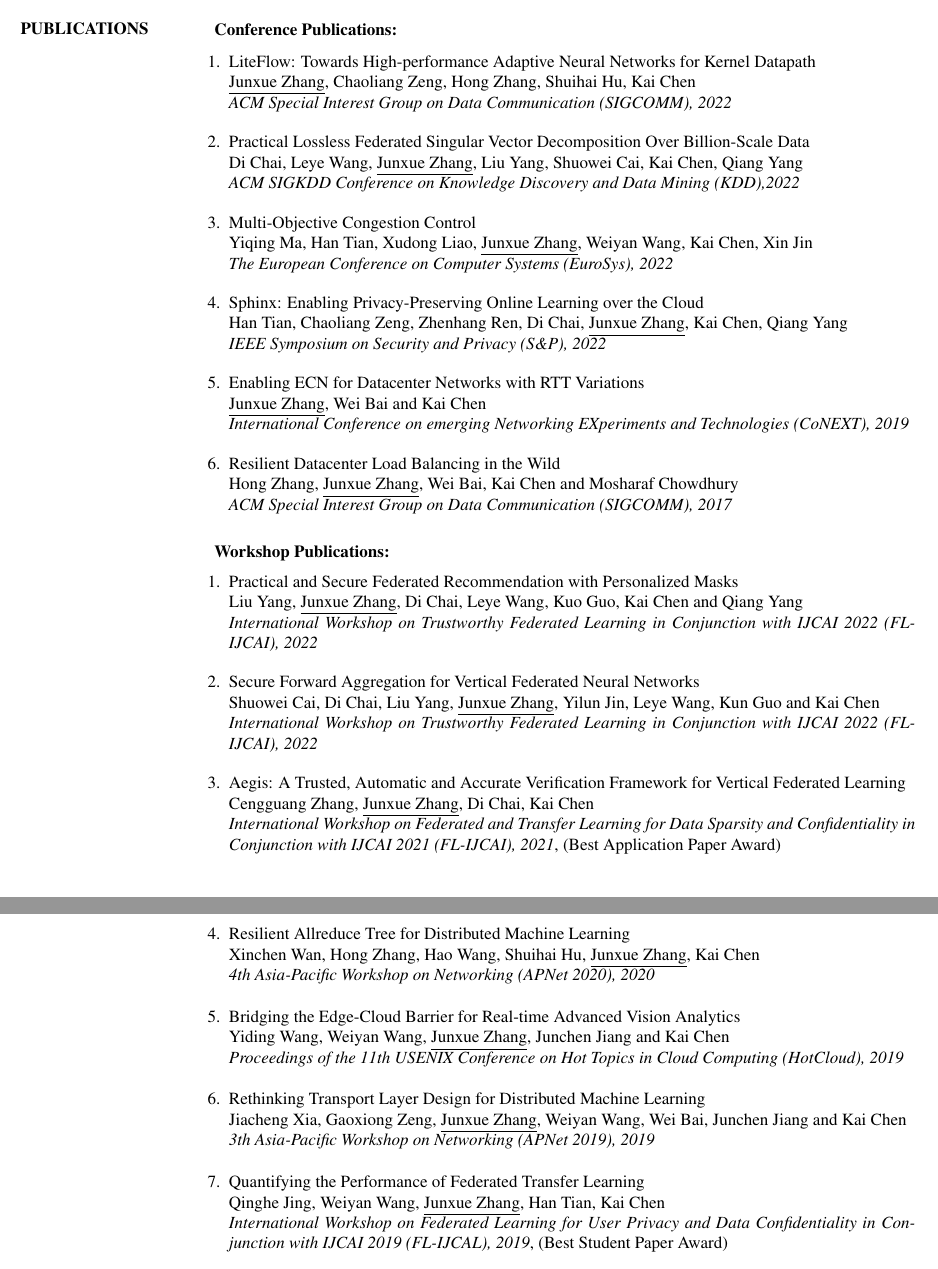
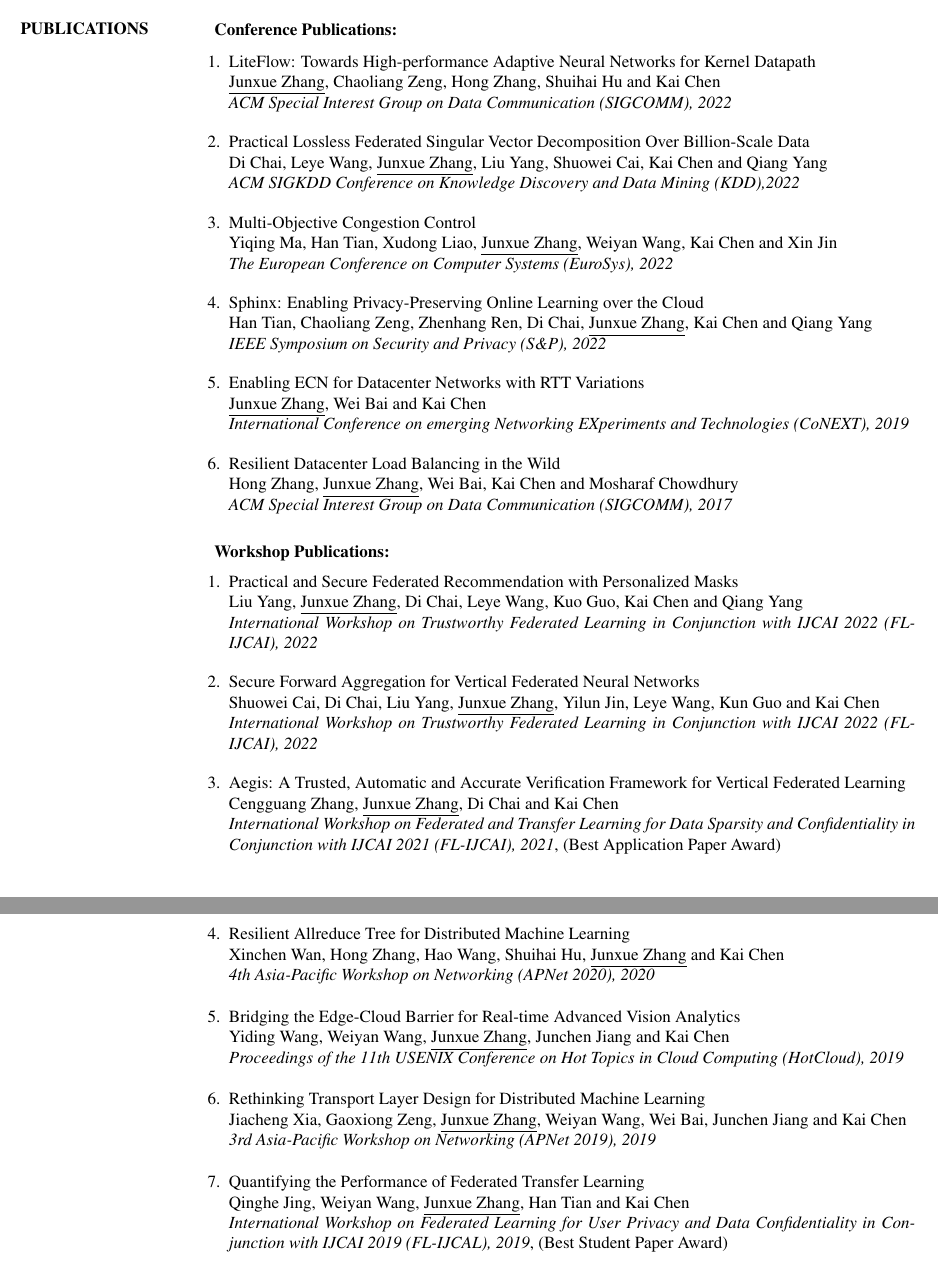
Before and after one commit to snowzjx/cv, a LaTeX CV (cv.tex): two parts of pages 1 and 2 of 2, joined at a grey line, cut so that both start at the same text. Compiled offline with pdfLaTeX.

Commit message:
Bug fixed

```diff
--- a/cv.tex
+++ b/cv.tex
@@ -62,22 +62,22 @@ Advisor: Prof. Junzhou Luo
 \begin{itemize}[leftmargin=*]
 \item[1.]
 LiteFlow: Towards High-performance Adaptive Neural Networks for Kernel Datapath\\
-\underline{Junxue Zhang}, Chaoliang Zeng, Hong Zhang, Shuihai Hu, Kai Chen\\
+\underline{Junxue Zhang}, Chaoliang Zeng, Hong Zhang, Shuihai Hu and Kai Chen\\
 \emph{ACM Special Interest Group on Data Communication~(SIGCOMM), 2022}
 \vspace{1ex}
 \item[2.]
 Practical Lossless Federated Singular Vector Decomposition Over Billion-Scale Data \\
-Di Chai, Leye Wang, \underline{Junxue Zhang}, Liu Yang, Shuowei Cai, Kai Chen, Qiang Yang\\
+Di Chai, Leye Wang, \underline{Junxue Zhang}, Liu Yang, Shuowei Cai, Kai Chen and Qiang Yang\\
 \emph{ACM SIGKDD Conference on Knowledge Discovery and Data Mining~(KDD),2022}
 \vspace{1ex}
 \item[3.]
 Multi-Objective Congestion Control \\
-Yiqing Ma, Han Tian, Xudong Liao, \underline{Junxue Zhang}, Weiyan Wang, Kai Chen, Xin Jin\\
+Yiqing Ma, Han Tian, Xudong Liao, \underline{Junxue Zhang}, Weiyan Wang, Kai Chen and Xin Jin\\
 \emph{The European Conference on Computer Systems~(EuroSys), 2022}
 \vspace{1ex}
 \item[4.]
 Sphinx: Enabling Privacy-Preserving Online Learning over the Cloud \\
-Han Tian, Chaoliang Zeng, Zhenhang Ren, Di Chai, \underline{Junxue Zhang}, Kai Chen, Qiang Yang \\
+Han Tian, Chaoliang Zeng, Zhenhang Ren, Di Chai, \underline{Junxue Zhang}, Kai Chen and Qiang Yang \\
 \emph{IEEE Symposium on Security and Privacy~(S\&P), 2022}
 \vspace{1ex}
 \item[5.]
@@ -107,13 +107,13 @@ in Conjunction with IJCAI 2022~(FL-IJCAI), 2022}
 \vspace{1ex}
 \item[3.]
 Aegis: A Trusted, Automatic and Accurate Verification Framework for Vertical Federated Learning \\
-Cengguang Zhang, \underline{Junxue Zhang}, Di Chai, Kai Chen \\
+Cengguang Zhang, \underline{Junxue Zhang}, Di Chai and Kai Chen \\
 \emph{International Workshop on Federated and Transfer Learning for Data Sparsity and Confidentiality
 in Conjunction with IJCAI 2021~(FL-IJCAI), 2021}, (Best Application Paper Award)
 \vspace{1ex}
 \item[4.]
 Resilient Allreduce Tree for Distributed Machine Learning \\
-Xinchen Wan, Hong Zhang, Hao Wang, Shuihai Hu, \underline{Junxue Zhang}, Kai Chen \\
+Xinchen Wan, Hong Zhang, Hao Wang, Shuihai Hu, \underline{Junxue Zhang} and Kai Chen \\
 \emph{4th Asia-Pacific Workshop on Networking (APNet 2020), 2020}
 \vspace{1ex}
 \item[5.]
@@ -124,11 +124,11 @@ Yiding Wang, Weiyan Wang, \underline{Junxue Zhang}, Junchen Jiang and Kai Chen \
 \item[6.]
 Rethinking Transport Layer Design for Distributed Machine Learning \\
 Jiacheng Xia, Gaoxiong Zeng, \underline{Junxue Zhang}, Weiyan Wang, Wei Bai, Junchen Jiang and Kai Chen \\
-\emph{3th Asia-Pacific Workshop on Networking~(APNet 2019), 2019}
+\emph{3rd Asia-Pacific Workshop on Networking~(APNet 2019), 2019}
 \vspace{1ex}
 \item[7.]
 Quantifying the Performance of Federated Transfer Learning \\
-Qinghe Jing, Weiyan Wang, \underline{Junxue Zhang}, Han Tian, Kai Chen \\
+Qinghe Jing, Weiyan Wang, \underline{Junxue Zhang}, Han Tian and Kai Chen \\
 \emph{International Workshop on Federated Learning for User Privacy and Data Confidentiality
 in Conjunction with IJCAI 2019~(FL-IJCAL), 2019}, (Best Student Paper Award)
 \end{itemize}
```
